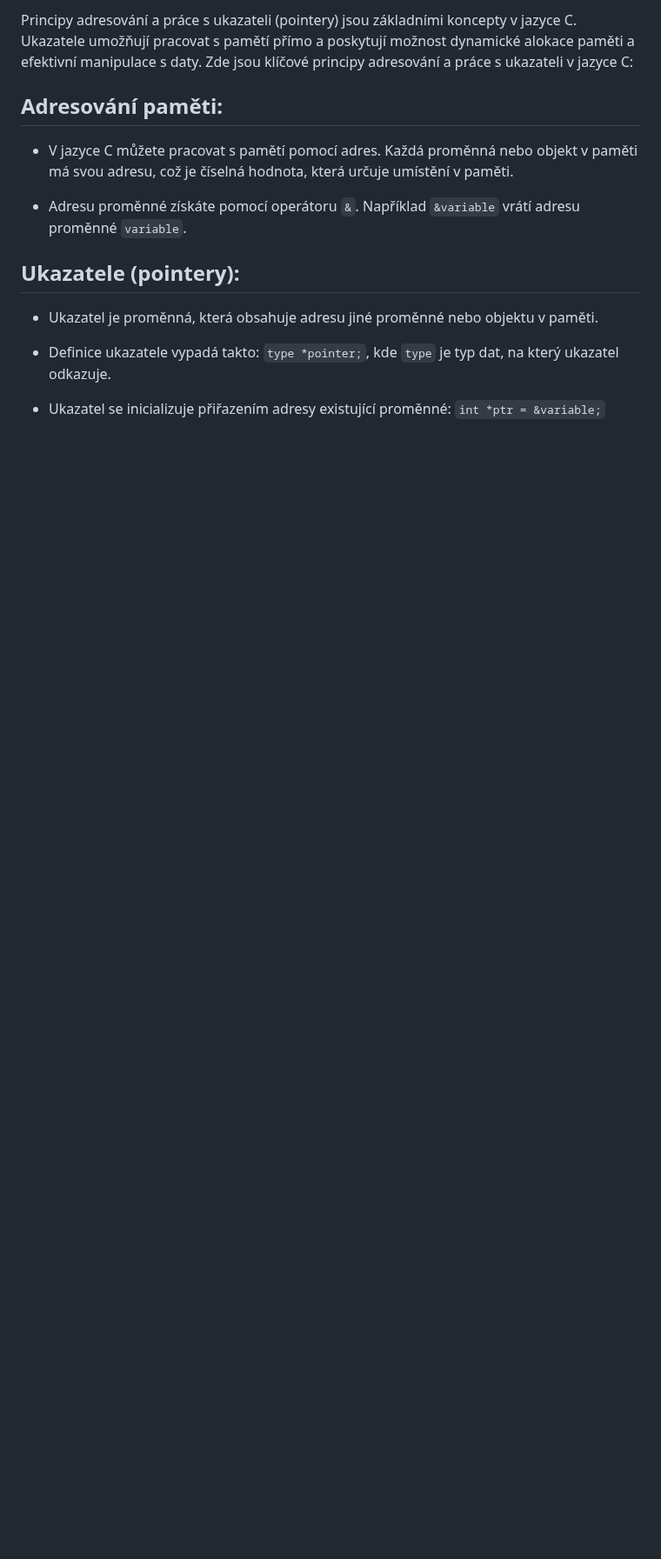
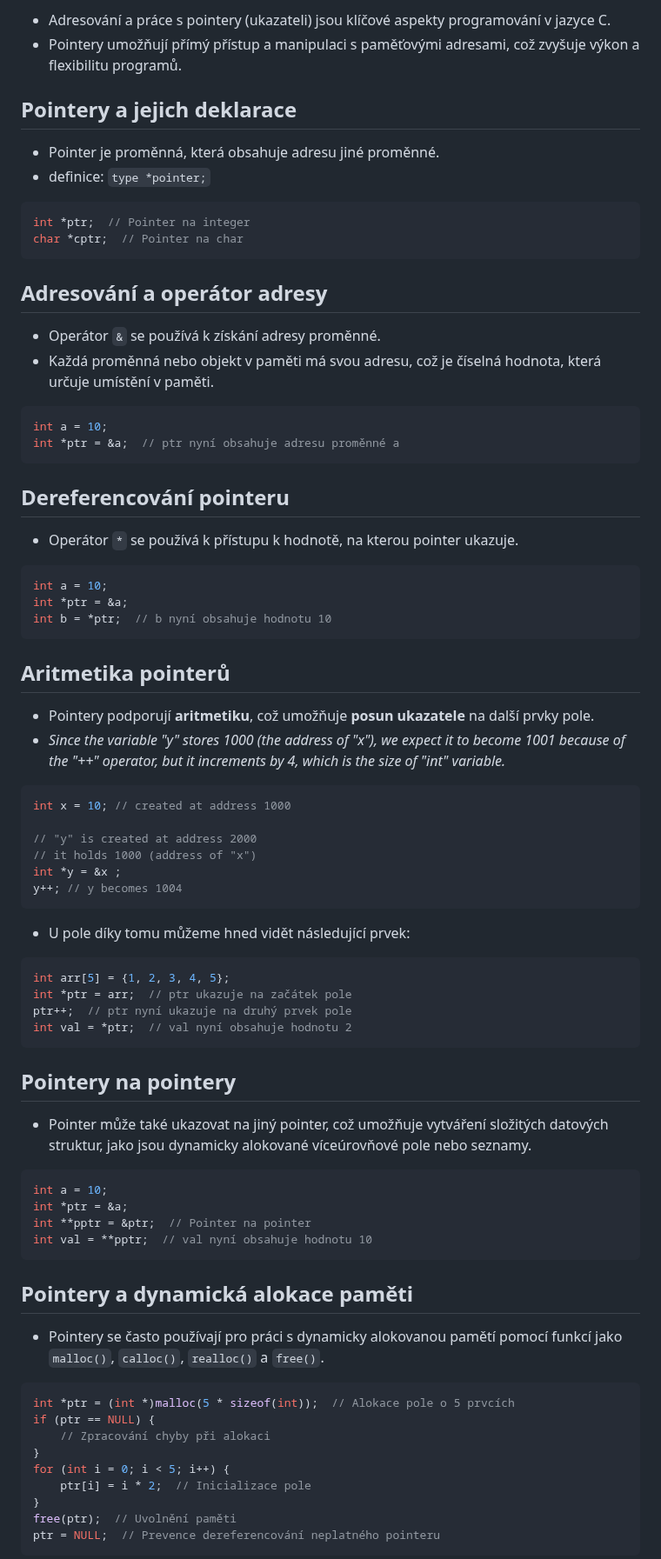
Before and after one commit to Screedy/UPOL-SZZ-Otazky, a Markdown page: Obor IT/Programovací jazyky a programování/Principy adresování a práce s pointery v jazyce C.md, the part around one of its changes. Shown at 87% size. GitHub-like rendering; blank space fills up the shorter version.

````diff
--- a/Obor IT/Programovací jazyky a programování/Principy adresování a práce s pointery v jazyce C.md
+++ b/Obor IT/Programovací jazyky a programování/Principy adresování a práce s pointery v jazyce C.md
@@ -1,16 +1,69 @@
-Principy adresování a práce s ukazateli (pointery) jsou základními koncepty v jazyce C. Ukazatele umožňují pracovat s pamětí přímo a poskytují možnost dynamické alokace paměti a efektivní manipulace s daty. Zde jsou klíčové principy adresování a práce s ukazateli v jazyce C:
+- Adresování a práce s pointery (ukazateli) jsou klíčové aspekty programování v jazyce C.
+- Pointery umožňují přímý přístup a manipulaci s paměťovými adresami, což zvyšuje výkon a flexibilitu programů.
 
-## **Adresování paměti**:
+## Pointery a jejich deklarace
+- Pointer je proměnná, která obsahuje adresu jiné proměnné.
+- definice: `type *pointer;`
+```C
+int *ptr;  // Pointer na integer
+char *cptr;  // Pointer na char
+```
 
-- V jazyce C můžete pracovat s pamětí pomocí adres. Každá proměnná nebo objekt v paměti má svou adresu, což je číselná hodnota, která určuje umístění v paměti.
+## Adresování a operátor adresy
+- Operátor `&` se používá k získání adresy proměnné.
+- Každá proměnná nebo objekt v paměti má svou adresu, což je číselná hodnota, která určuje umístění v paměti.
+```C
+int a = 10;
+int *ptr = &a;  // ptr nyní obsahuje adresu proměnné a
+```
 
-- Adresu proměnné získáte pomocí operátoru `&`. Například `&variable` vrátí adresu proměnné `variable`.
+## Dereferencování pointeru
+- Operátor `*` se používá k přístupu k hodnotě, na kterou pointer ukazuje.
+```C
+int a = 10;
+int *ptr = &a;
+int b = *ptr;  // b nyní obsahuje hodnotu 10
+```
 
-## **Ukazatele (pointery)**:
+## Aritmetika pointerů
+- Pointery podporují **aritmetiku**, což umožňuje **posun ukazatele** na další prvky pole.
+- *Since the variable "y" stores 1000 (the address of "x"), we expect it to become 1001 because of the "++" operator, but it increments by 4, which is the size of "int" variable.*
+```C
+int x = 10; // created at address 1000
 
-- Ukazatel je proměnná, která obsahuje adresu jiné proměnné nebo objektu v paměti.
+// "y" is created at address 2000
+// it holds 1000 (address of "x")
+int *y = &x ;
+y++; // y becomes 1004
+```
+- U pole díky tomu můžeme hned vidět následující prvek:
+```C
+int arr[5] = {1, 2, 3, 4, 5};
+int *ptr = arr;  // ptr ukazuje na začátek pole
+ptr++;  // ptr nyní ukazuje na druhý prvek pole
+int val = *ptr;  // val nyní obsahuje hodnotu 2
+```
 
-- Definice ukazatele vypadá takto: `type *pointer;`, kde `type` je typ dat, na který ukazatel odkazuje.
+## Pointery na pointery
+- Pointer může také ukazovat na jiný pointer, což umožňuje vytváření složitých datových struktur, jako jsou dynamicky alokované víceúrovňové pole nebo seznamy.
+```C
+int a = 10;
+int *ptr = &a;
+int **pptr = &ptr;  // Pointer na pointer
+int val = **pptr;  // val nyní obsahuje hodnotu 10
+```
 
-- Ukazatel se inicializuje přiřazením adresy existující proměnné: `int *ptr = &variable;`
+## Pointery a dynamická alokace paměti
+- Pointery se často používají pro práci s dynamicky alokovanou pamětí pomocí funkcí jako `malloc()`, `calloc()`, `realloc()` a `free()`.
+```C
+int *ptr = (int *)malloc(5 * sizeof(int));  // Alokace pole o 5 prvcích
+if (ptr == NULL) {
+    // Zpracování chyby při alokaci
+}
+for (int i = 0; i < 5; i++) {
+    ptr[i] = i * 2;  // Inicializace pole
+}
+free(ptr);  // Uvolnění paměti
+ptr = NULL;  // Prevence dereferencování neplatného pointeru
+```
 
````
Also changed, not shown: other parts of Obor IT/Programovací jazyky a programování/Principy adresování a práce s pointery v jazyce C.md (+23 -67 lines).
